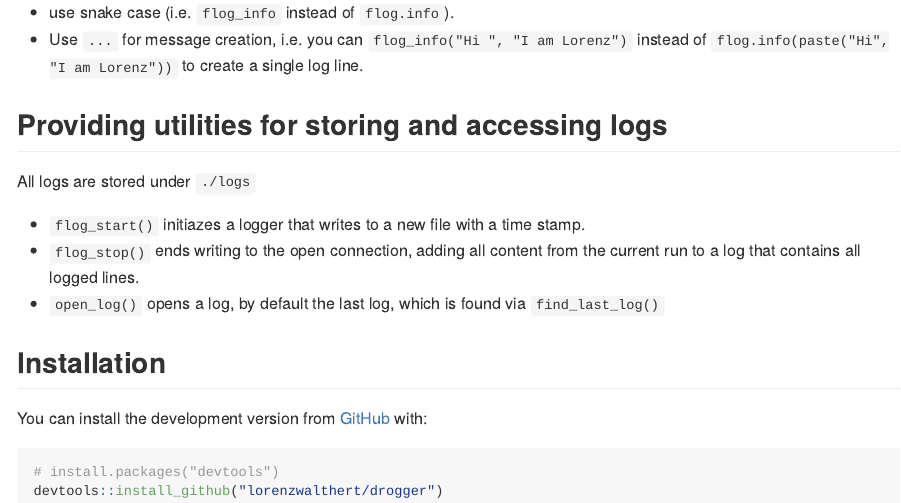
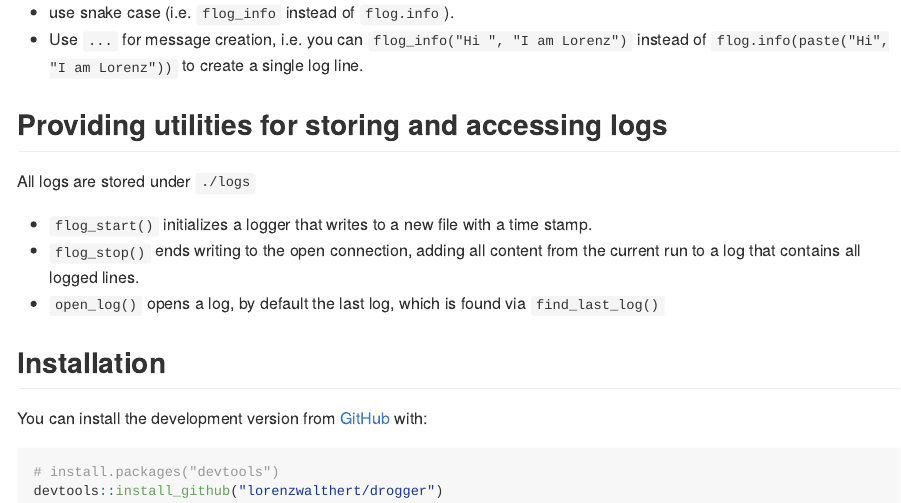
Before and after one commit to lorenzwalthert/drogger, an R Markdown document (README.Rmd): the page in a window 1100 px wide, from 260 px down. The pictures show the output file README.md that the author committed with the source, drawn offline in the style of GitHub; badge pictures from the web are left out.

Commit message:
spelling

```diff
--- a/README.Rmd
+++ b/README.Rmd
@@ -31,7 +31,7 @@ These wrappers
 
 All logs are stored under `./logs`
 
-* `flog_start()` initiazes a logger that writes to a new file with a time stamp.
+* `flog_start()` initializes a logger that writes to a new file with a time stamp.
 * `flog_stop()` ends writing to the open connection, adding all content from the
   current run to a log that contains all logged lines.
 * `open_log()` opens a log, by default the last log, which is found via
```
Also changed, not shown: README.md.
